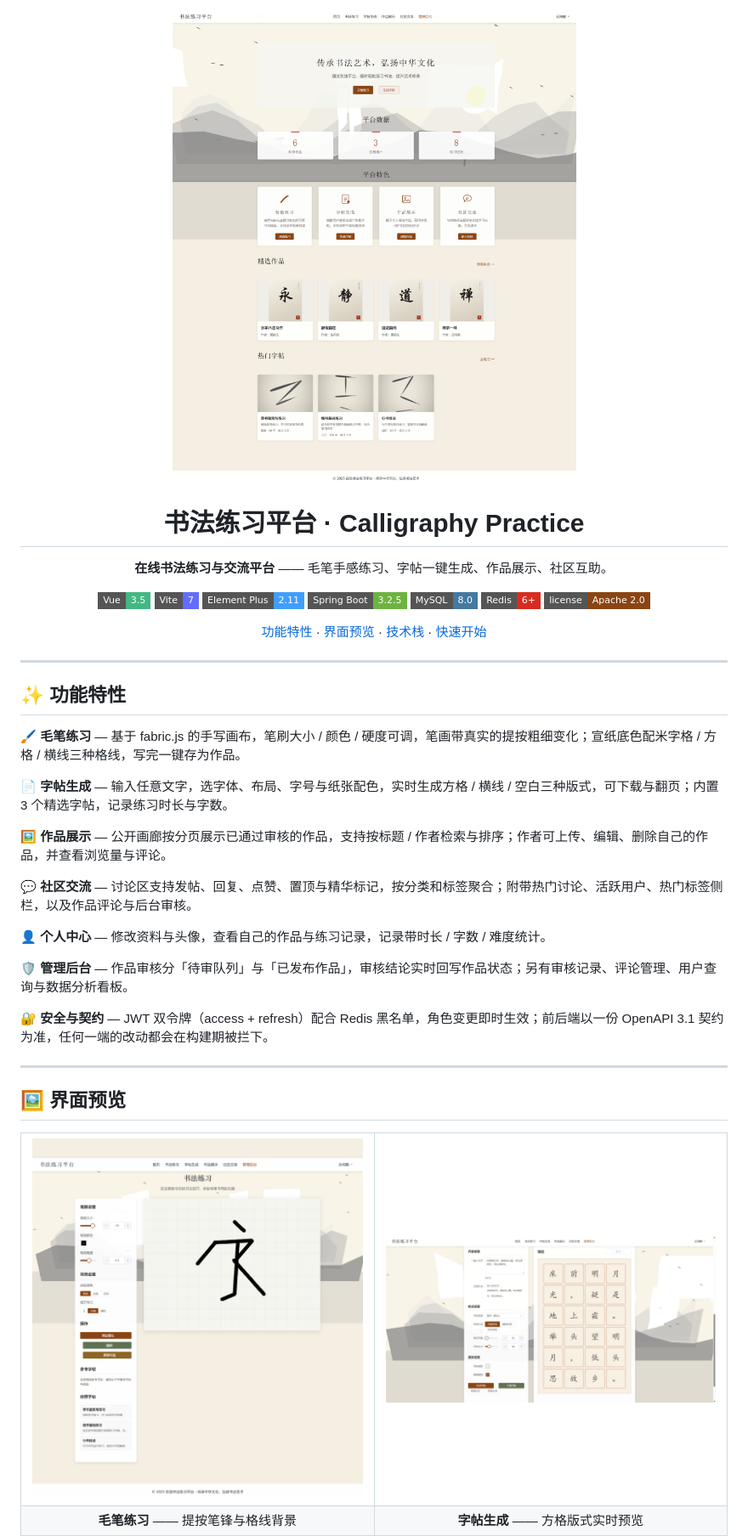
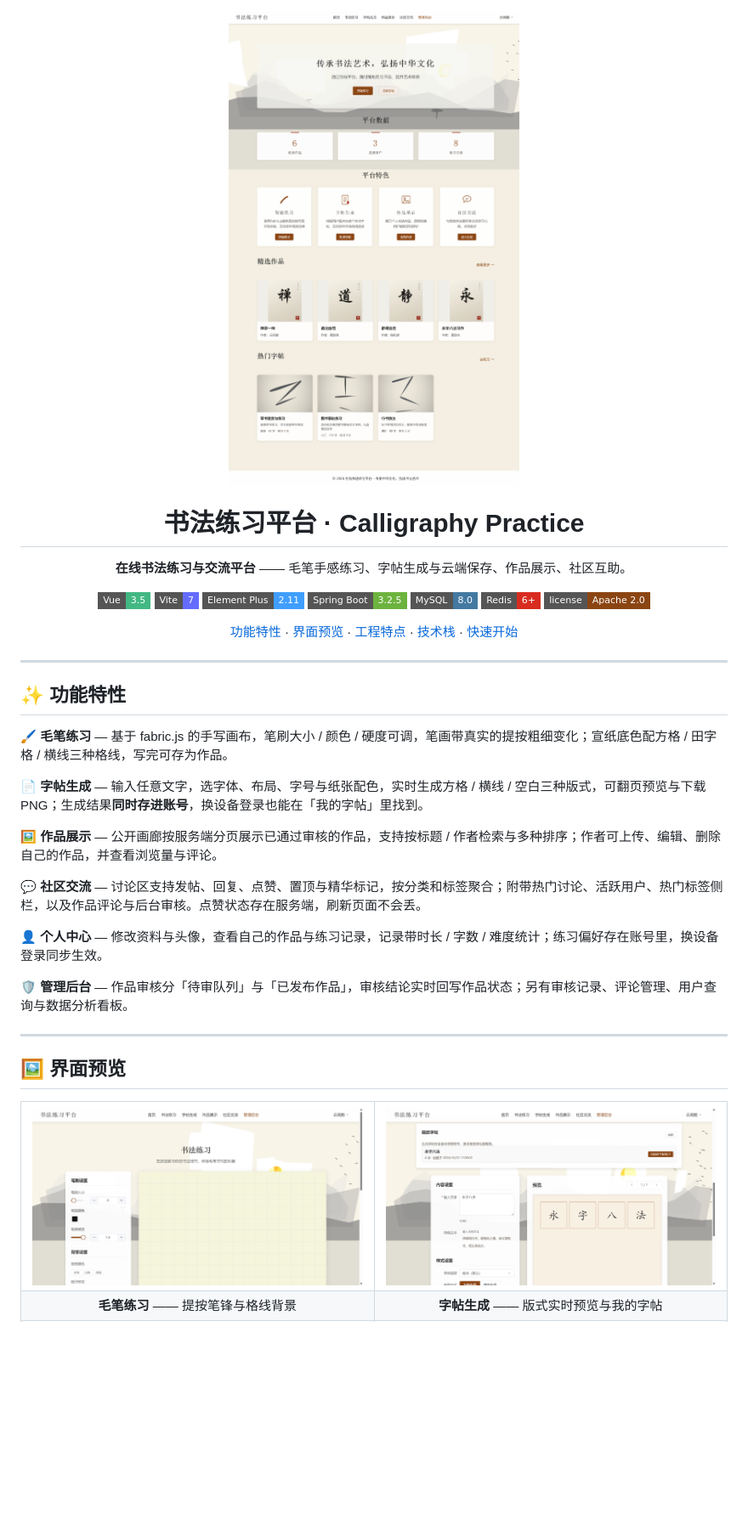
Before and after one commit to Echovagant/Calligraphy-Practice, a Markdown page: README.md, the part around the change printed below. Shown: that part at 85% size. Rendered like a GitHub page; pictures changed too: docs/screenshots/copybook.png, docs/screenshots/home.png, docs/screenshots/practice.png; badges without logos; blank space fills up the shorter version.

```diff
--- a/README.md
+++ b/README.md
@@ -4,7 +4,7 @@
 
 # 书法练习平台 · Calligraphy Practice
 
-**在线书法练习与交流平台** —— 毛笔手感练习、字帖一键生成、作品展示、社区互助。
+**在线书法练习与交流平台** —— 毛笔手感练习、字帖生成与云端保存、作品展示、社区互助。
 
 [![Vue](https://img.shields.io/badge/Vue-3.5-42b883?style=flat-square)](https://cn.vuejs.org/)
 [![Vite](https://img.shields.io/badge/Vite-7-646cff?style=flat-square)](https://vite.dev/)
@@ -14,7 +14,7 @@
 [![Redis](https://img.shields.io/badge/Redis-6%2B-d82c20?style=flat-square)](https://redis.io/)
 [![License](https://img.shields.io/badge/license-Apache%202.0-8B4513?style=flat-square)](LICENSE)
 
-[功能特性](#-功能特性) · [界面预览](#-界面预览) · [技术栈](#-技术栈) · [快速开始](#-快速开始)
+[功能特性](#-功能特性) · [界面预览](#-界面预览) · [工程特点](#-工程特点) · [技术栈](#-技术栈) · [快速开始](#-快速开始)
 
 </div>
 
@@ -22,19 +22,17 @@
 
 ## ✨ 功能特性
 
-**🖌️ 毛笔练习** — 基于 fabric.js 的手写画布，笔刷大小 / 颜色 / 硬度可调，笔画带真实的提按粗细变化；宣纸底色配米字格 / 方格 / 横线三种格线，写完一键存为作品。
+**🖌️ 毛笔练习** — 基于 fabric.js 的手写画布，笔刷大小 / 颜色 / 硬度可调，笔画带真实的提按粗细变化；宣纸底色配方格 / 田字格 / 横线三种格线，写完可存为作品。
 
-**📄 字帖生成** — 输入任意文字，选字体、布局、字号与纸张配色，实时生成方格 / 横线 / 空白三种版式，可下载与翻页；内置 3 个精选字帖，记录练习时长与字数。
+**📄 字帖生成** — 输入任意文字，选字体、布局、字号与纸张配色，实时生成方格 / 横线 / 空白三种版式，可翻页预览与下载 PNG；生成结果**同时存进账号**，换设备登录也能在「我的字帖」里找到。
 
-**🖼️ 作品展示** — 公开画廊按分页展示已通过审核的作品，支持按标题 / 作者检索与排序；作者可上传、编辑、删除自己的作品，并查看浏览量与评论。
+**🖼️ 作品展示** — 公开画廊按服务端分页展示已通过审核的作品，支持按标题 / 作者检索与多种排序；作者可上传、编辑、删除自己的作品，并查看浏览量与评论。
 
-**💬 社区交流** — 讨论区支持发帖、回复、点赞、置顶与精华标记，按分类和标签聚合；附带热门讨论、活跃用户、热门标签侧栏，以及作品评论与后台审核。
+**💬 社区交流** — 讨论区支持发帖、回复、点赞、置顶与精华标记，按分类和标签聚合；附带热门讨论、活跃用户、热门标签侧栏，以及作品评论与后台审核。点赞状态存在服务端，刷新页面不会丢。
 
-**👤 个人中心** — 修改资料与头像，查看自己的作品与练习记录，记录带时长 / 字数 / 难度统计。
+**👤 个人中心** — 修改资料与头像，查看自己的作品与练习记录，记录带时长 / 字数 / 难度统计；练习偏好存在账号里，换设备登录同步生效。
 
 **🛡️ 管理后台** — 作品审核分「待审队列」与「已发布作品」，审核结论实时回写作品状态；另有审核记录、评论管理、用户查询与数据分析看板。
-
-**🔐 安全与契约** — JWT 双令牌（access + refresh）配合 Redis 黑名单，角色变更即时生效；前后端以一份 OpenAPI 3.1 契约为准，任何一端的改动都会在构建期被拦下。
 
 ---
 
@@ -47,7 +45,7 @@
 </tr>
 <tr>
 <td align="center"><b>毛笔练习</b> —— 提按笔锋与格线背景</td>
-<td align="center"><b>字帖生成</b> —— 方格版式实时预览</td>
+<td align="center"><b>字帖生成</b> —— 版式实时预览与我的字帖</td>
 </tr>
 <tr>
 <td width="50%"><img src="docs/screenshots/gallery.png" alt="作品展示" /></td>
```
Also changed, not shown: other parts of README.md (+27 -5 lines), docs/about.md (added, +54 -0 lines), docs/screenshots/admin.png, docs/screenshots/community.png, docs/screenshots/gallery.png.
